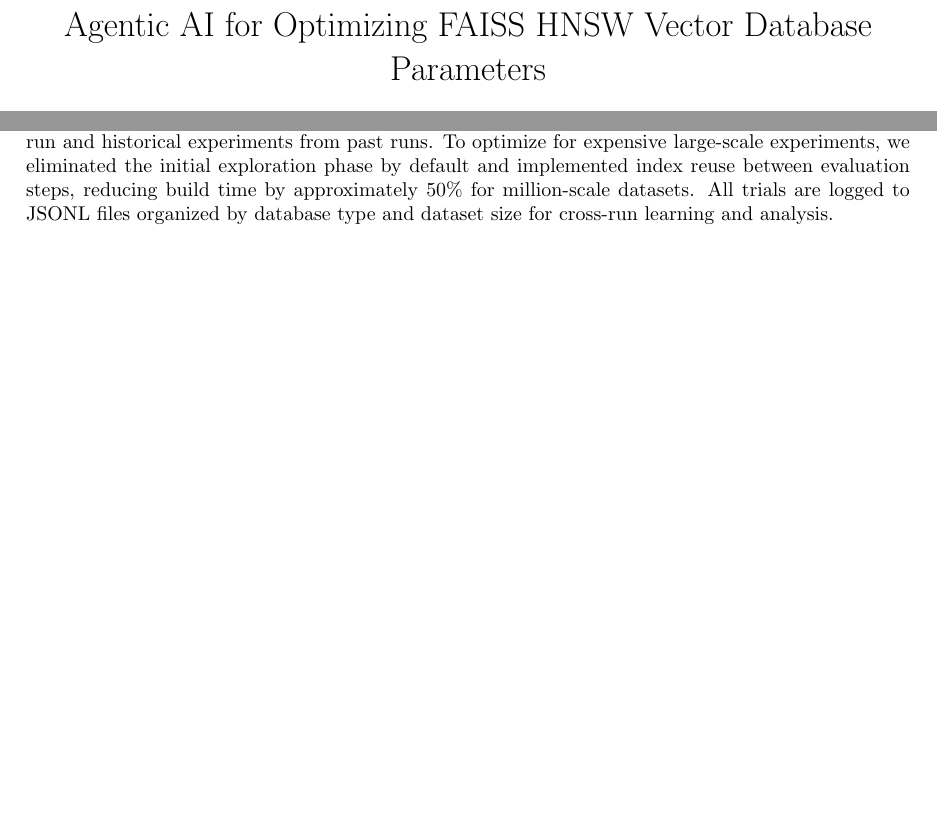
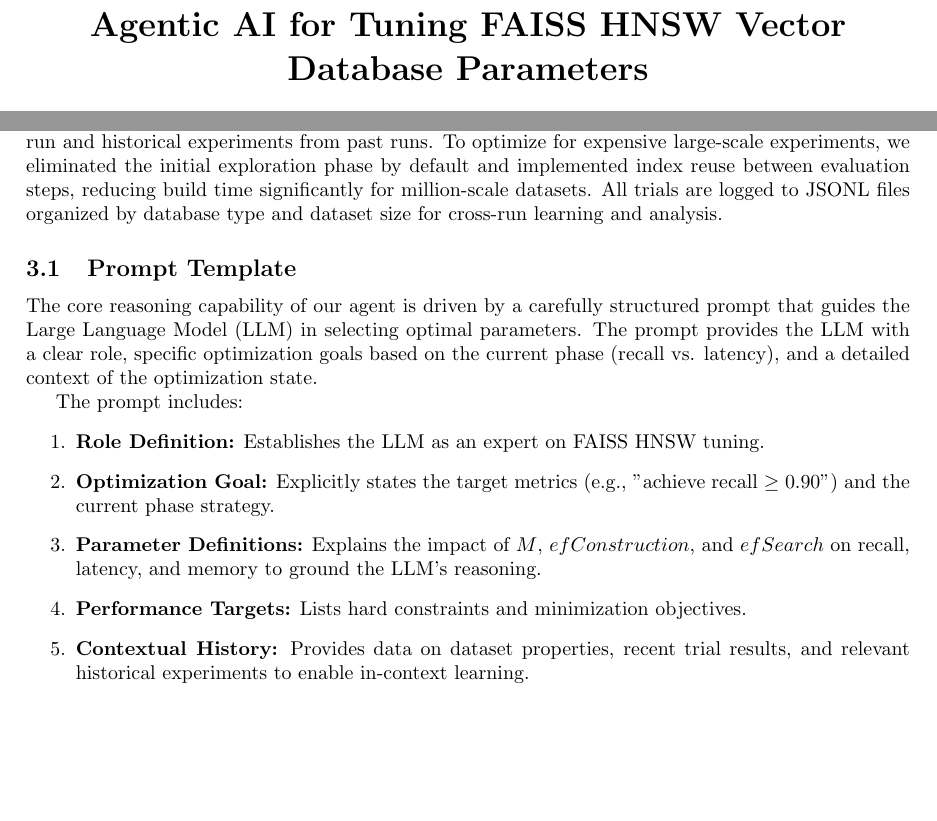
Before and after one commit to ryanzhao2/COMP400, a LaTeX paper (paper/researchpaper.tex): two parts of pages 1 and 2 of 5, joined at a grey line, cut so that both start at the same text, the shorter picture padded with empty space. Compiled offline with pdfLaTeX.

Commit message:
updated paper

```diff
--- a/paper/researchpaper.tex
+++ b/paper/researchpaper.tex
@@ -11,7 +11,7 @@
 \usepackage{graphicx}
 \usepackage[colorlinks=true, allcolors=blue]{hyperref}
 
-\title{Agentic AI for Optimizing FAISS HNSW Vector Database Parameters}
+\title{\textbf{Agentic AI for Tuning FAISS HNSW Vector Database Parameters}}
 \author{Ryan Zhao}
 
 \begin{document}
@@ -77,9 +77,22 @@
 The agent uses LLM-guided parameter proposals that learn from both recent trials in the current run
 and historical experiments from past runs. To optimize for expensive
 large-scale experiments, we eliminated the initial exploration phase by default and implemented index
-reuse between evaluation steps, reducing build time by approximately 50\% for million-scale datasets.
+reuse between evaluation steps, reducing build time significantly for million-scale datasets.
 All trials are logged to JSONL files organized by database type and dataset size for cross-run
 learning and analysis.
+
+\subsection{Prompt Template}
+
+The core reasoning capability of our agent is driven by a carefully structured prompt that guides the Large Language Model (LLM) in selecting optimal parameters. The prompt provides the LLM with a clear role, specific optimization goals based on the current phase (recall vs. latency), and a detailed context of the optimization state.
+
+The prompt includes:
+\begin{enumerate}
+    \item \textbf{Role Definition:} Establishes the LLM as an expert on FAISS HNSW tuning.
+    \item \textbf{Optimization Goal:} Explicitly states the target metrics (e.g., "achieve recall $\geq 0.90$") and the current phase strategy.
+    \item \textbf{Parameter Definitions:} Explains the impact of $M$, $efConstruction$, and $efSearch$ on recall, latency, and memory to ground the LLM's reasoning.
+    \item \textbf{Performance Targets:} Lists hard constraints and minimization objectives.
+    \item \textbf{Contextual History:} Provides data on dataset properties, recent trial results, and relevant historical experiments to enable in-context learning.
+\end{enumerate}
 
 \section{Experiments and Results}
 
```
Also changed, not shown: paper/researchpaper.pdf, paper/researchpaper.tex (4 more changed lines).
